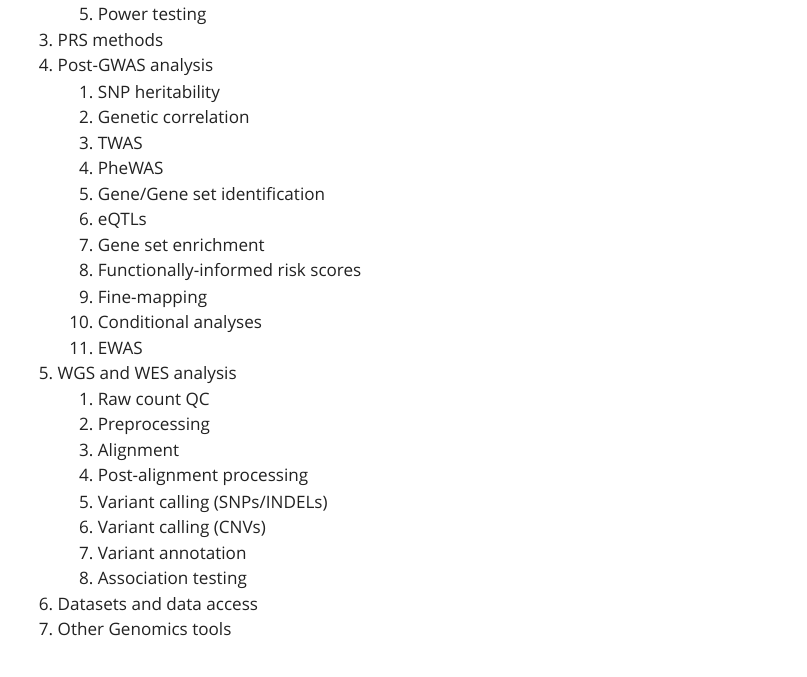
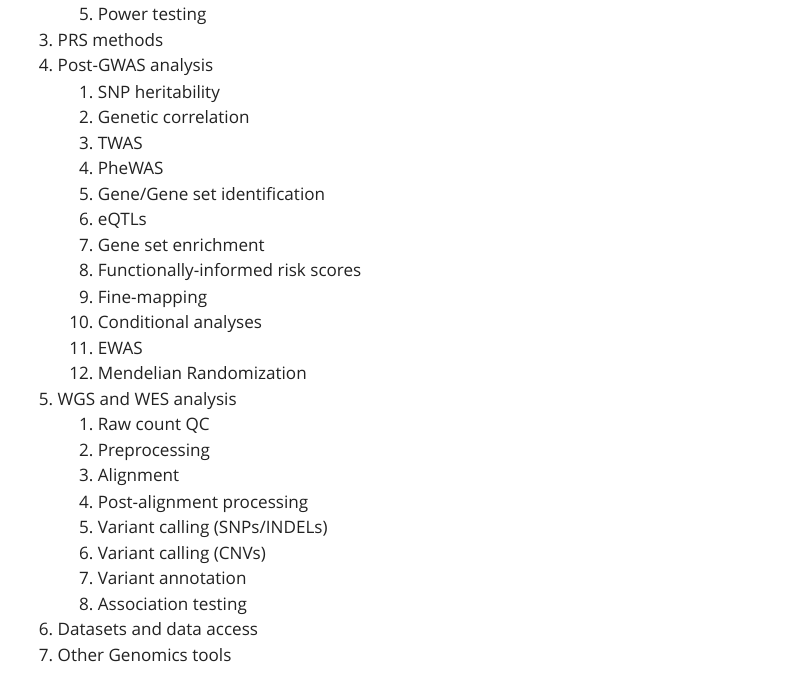
Before and after one commit to jjsparkles/pgcvideotextbook, a Quarto document (resources.qmd): the page in a window 1100 px wide, from 310 px down. Rendered offline with R 4.5, knitr and Pandoc in place of Quarto, with nearby package versions; menus at the side of the page are left out.

Commit message:
Update v5 2023-08-29

```diff
--- a/resources.qmd
+++ b/resources.qmd
@@ -24,6 +24,7 @@ Below is a table listing various software and other tools that are commonly used
     9.  Fine-mapping
     10. Conditional analyses
     11. EWAS
+    12. Mendelian Randomization
 5.  WGS and WES analysis
     1.  Raw count QC
     2.  Preprocessing
```
Also changed, not shown: docs/search.json, 1 other file.
